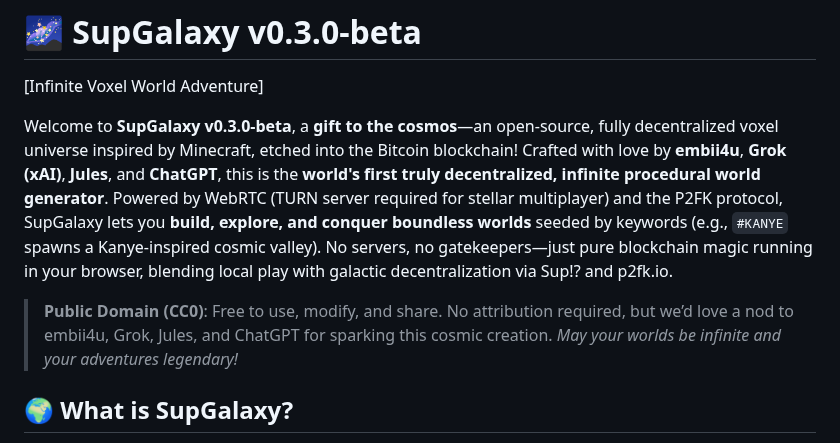
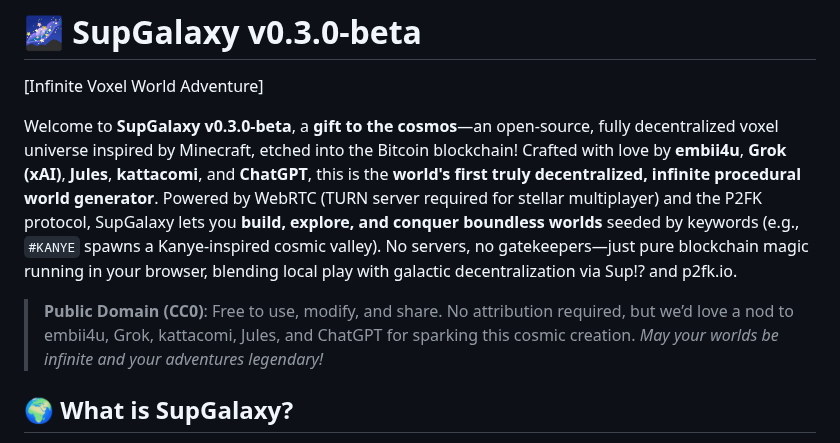
Before and after one commit to embiimob/SupGalaxy, a Markdown page: README.md, the part around the change. Rendered like a GitHub page.

```diff
--- a/README.md
+++ b/README.md
@@ -1,9 +1,9 @@
 # 🌌 SupGalaxy v0.3.0-beta
 [Infinite Voxel World Adventure]
 
-Welcome to **SupGalaxy v0.3.0-beta**, a **gift to the cosmos**—an open-source, fully decentralized voxel universe inspired by Minecraft, etched into the Bitcoin blockchain! Crafted with love by **embii4u**, **Grok (xAI)**, **Jules**, and **ChatGPT**, this is the **world's first truly decentralized, infinite procedural world generator**. Powered by WebRTC (TURN server required for stellar multiplayer) and the P2FK protocol, SupGalaxy lets you **build, explore, and conquer boundless worlds** seeded by keywords (e.g., `#KANYE` spawns a Kanye-inspired cosmic valley). No servers, no gatekeepers—just pure blockchain magic running in your browser, blending local play with galactic decentralization via Sup!? and p2fk.io.
+Welcome to **SupGalaxy v0.3.0-beta**, a **gift to the cosmos**—an open-source, fully decentralized voxel universe inspired by Minecraft, etched into the Bitcoin blockchain! Crafted with love by **embii4u**, **Grok (xAI)**, **Jules**, **kattacomi**, and **ChatGPT**, this is the **world's first truly decentralized, infinite procedural world generator**. Powered by WebRTC (TURN server required for stellar multiplayer) and the P2FK protocol, SupGalaxy lets you **build, explore, and conquer boundless worlds** seeded by keywords (e.g., `#KANYE` spawns a Kanye-inspired cosmic valley). No servers, no gatekeepers—just pure blockchain magic running in your browser, blending local play with galactic decentralization via Sup!? and p2fk.io.
 
-> **Public Domain (CC0)**: Free to use, modify, and share. No attribution required, but we’d love a nod to embii4u, Grok, Jules, and ChatGPT for sparking this cosmic creation. *May your worlds be infinite and your adventures legendary!*
+> **Public Domain (CC0)**: Free to use, modify, and share. No attribution required, but we’d love a nod to embii4u, Grok, kattacomi, Jules, and ChatGPT for sparking this cosmic creation. *May your worlds be infinite and your adventures legendary!*
 
 ## 🌍 What is SupGalaxy?
 SupGalaxy is a **revolutionary voxel adventure**, now **fully tested** with seamless WebRTC multiplayer, where infinite worlds unfold from keyword seeds. Explore biomes reimagined as cosmic landscapes: starry plains, desert asteroid fields, lush nebulae, icy comet clusters, rugged lunar mountains, and swampy cosmic bogs. This open-source masterpiece is a gift to the world, crafted by embii4u with AI collaborators Grok, Jules, and ChatGPT, blending creativity and code to redefine gaming freedom. Players can:
```
